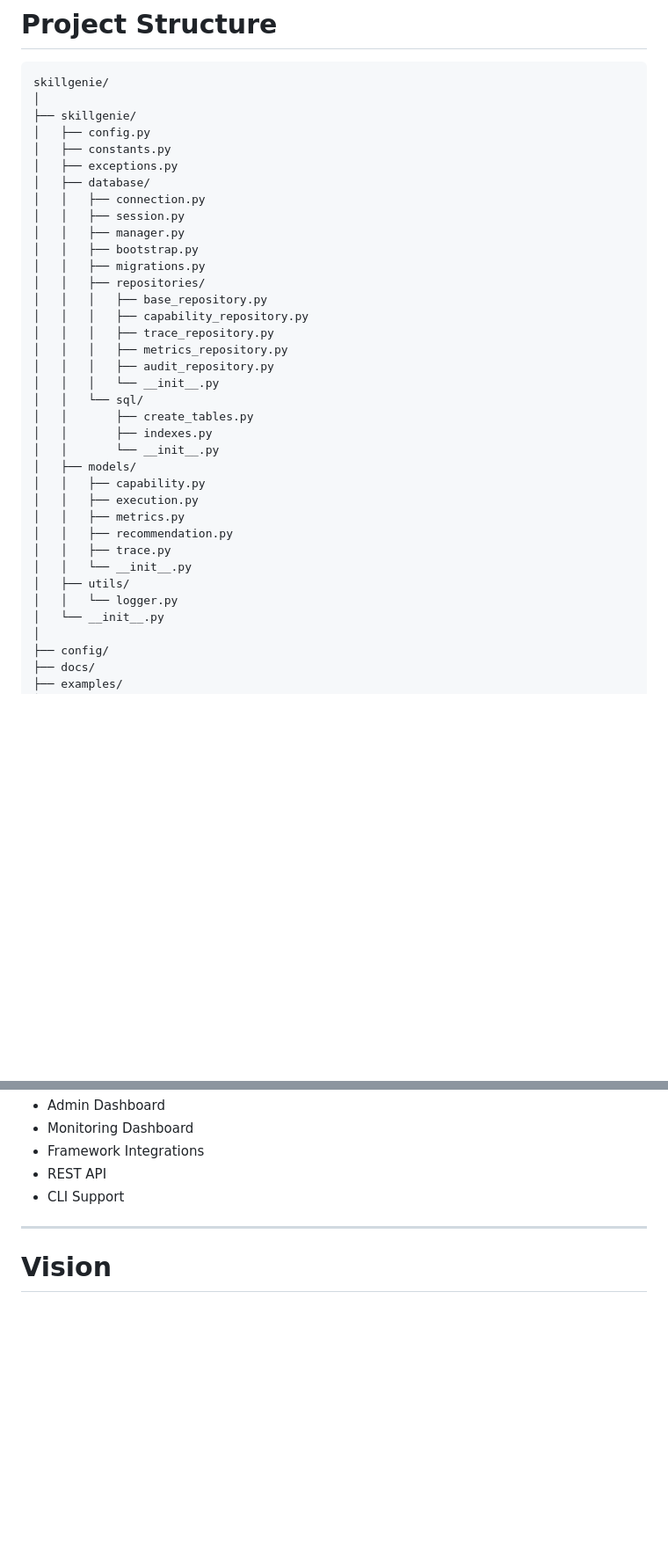
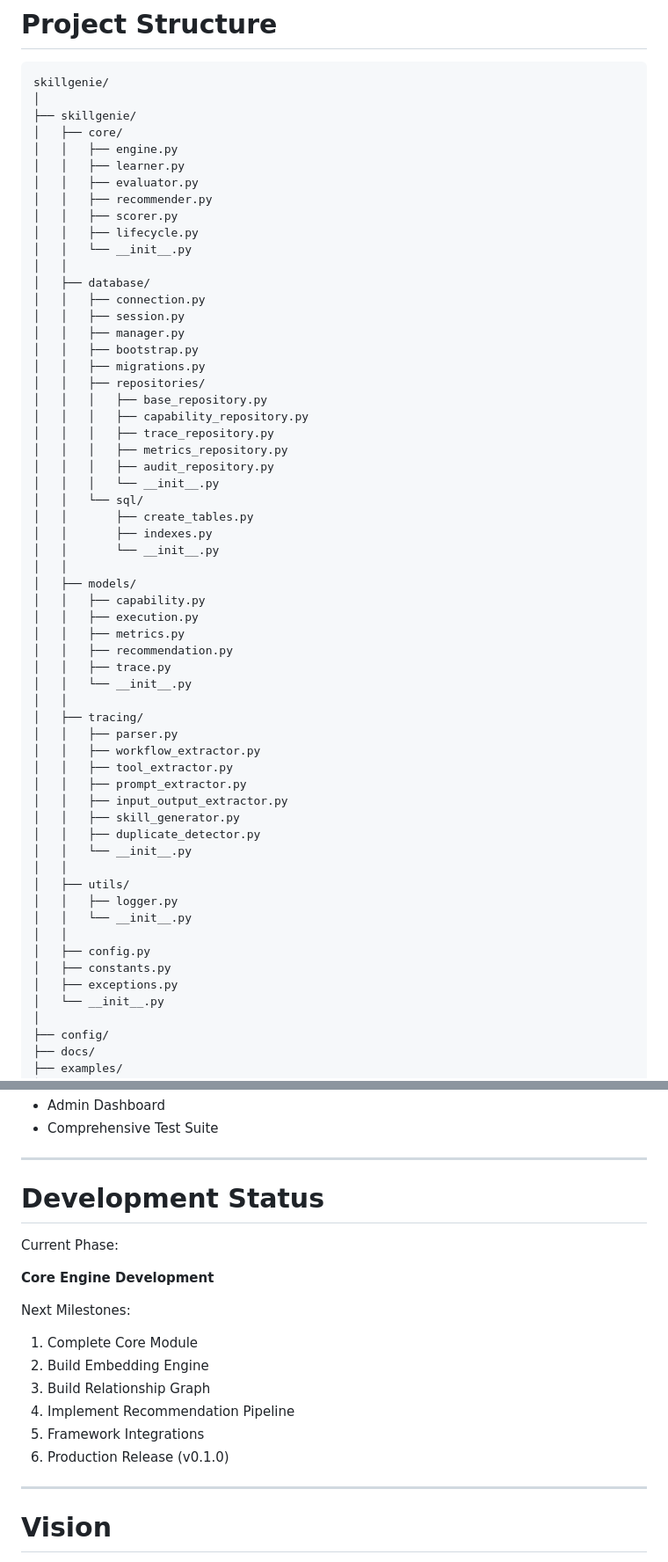
Before and after one commit to sachinp-iit/skillgenie, a Markdown page: README.md, 2 parts joined by grey strips. Shown at 88% size. GitHub-like rendering; blank space fills up the shorter version.

```diff
--- a/README.md
+++ b/README.md
@@ -128,9 +130,15 @@ Update the following values:
 skillgenie/
 │
 ├── skillgenie/
-│   ├── config.py
-│   ├── constants.py
-│   ├── exceptions.py
+│   ├── core/
+│   │   ├── engine.py
+│   │   ├── learner.py
+│   │   ├── evaluator.py
+│   │   ├── recommender.py
+│   │   ├── scorer.py
+│   │   ├── lifecycle.py
+│   │   └── __init__.py
+│   │
 │   ├── database/
 │   │   ├── connection.py
 │   │   ├── session.py
@@ -148,6 +156,7 @@ skillgenie/
 │   │       ├── create_tables.py
 │   │       ├── indexes.py
 │   │       └── __init__.py
+│   │
 │   ├── models/
 │   │   ├── capability.py
 │   │   ├── execution.py
@@ -155,8 +164,24 @@ skillgenie/
 │   │   ├── recommendation.py
 │   │   ├── trace.py
 │   │   └── __init__.py
+│   │
+│   ├── tracing/
+│   │   ├── parser.py
+│   │   ├── workflow_extractor.py
+│   │   ├── tool_extractor.py
+│   │   ├── prompt_extractor.py
+│   │   ├── input_output_extractor.py
+│   │   ├── skill_generator.py
+│   │   ├── duplicate_detector.py
+│   │   └── __init__.py
+│   │
 │   ├── utils/
-│   │   └── logger.py
+│   │   ├── logger.py
+│   │   └── __init__.py
+│   │
+│   ├── config.py
+│   ├── constants.py
+│   ├── exceptions.py
 │   └── __init__.py
 │
 ├── config/
@@ -208,8 +267,22 @@ skillgenie/
 - Admin Dashboard
-- Monitoring Dashboard
-- Framework Integrations
-- REST API
-- CLI Support
+- Comprehensive Test Suite
+
+---
+
+# Development Status
+
+Current Phase:
+
+**Core Engine Development**
+
+Next Milestones:
+
+1. Complete Core Module
+2. Build Embedding Engine
+3. Build Relationship Graph
+4. Implement Recommendation Pipeline
+5. Framework Integrations
+6. Production Release (v0.1.0)
 
 ---
 
```
Also changed, not shown: other parts of README.md (+46 -10 lines).
